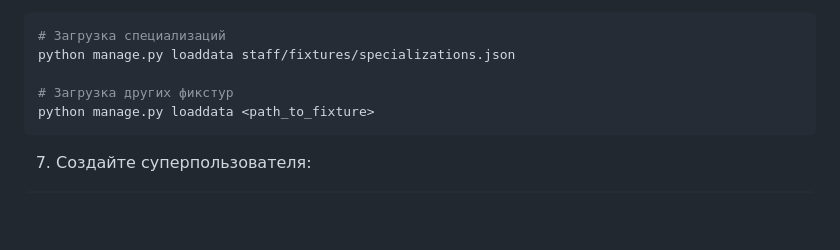
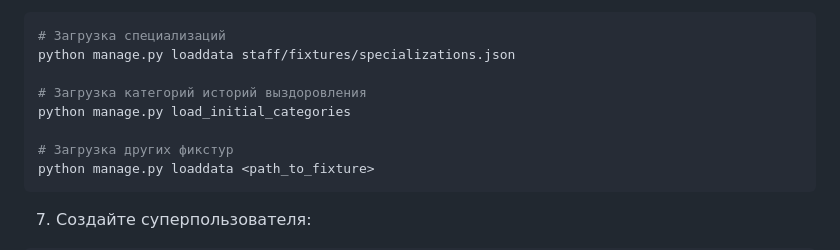
Before and after one commit to Serg-Geek/project_rehabs_platform, a Markdown page: README.md, the part around the change. Rendered like a GitHub page; blank space fills up the shorter version.

Commit message:
docs: update README.md

````diff
--- a/README.md
+++ b/README.md
@@ -67,6 +67,9 @@ python manage.py load_all_initial_data
 # Загрузка специализаций
 python manage.py loaddata staff/fixtures/specializations.json
 
+# Загрузка категорий историй выздоровления
+python manage.py load_initial_categories
+
 # Загрузка других фикстур
 python manage.py loaddata <path_to_fixture>
 ```
````
